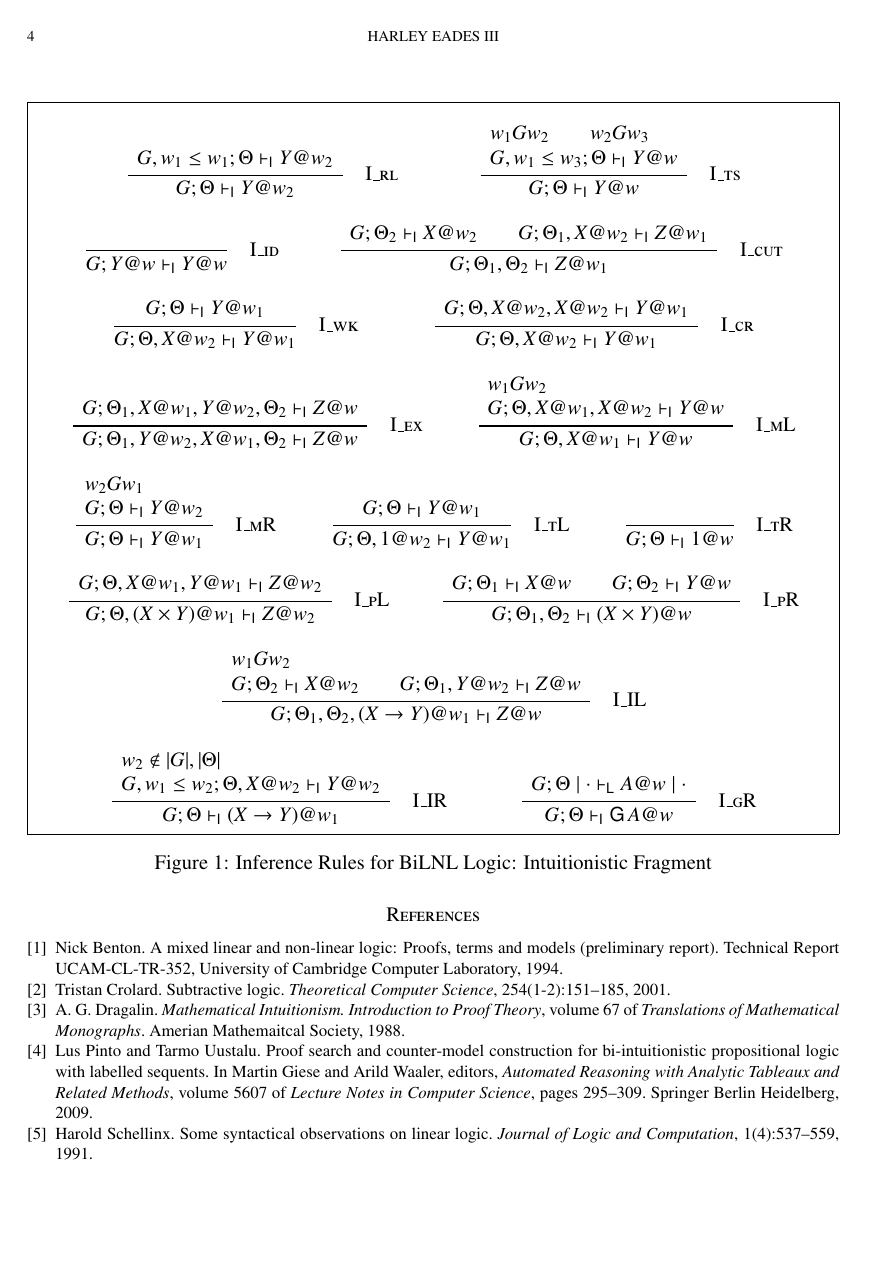
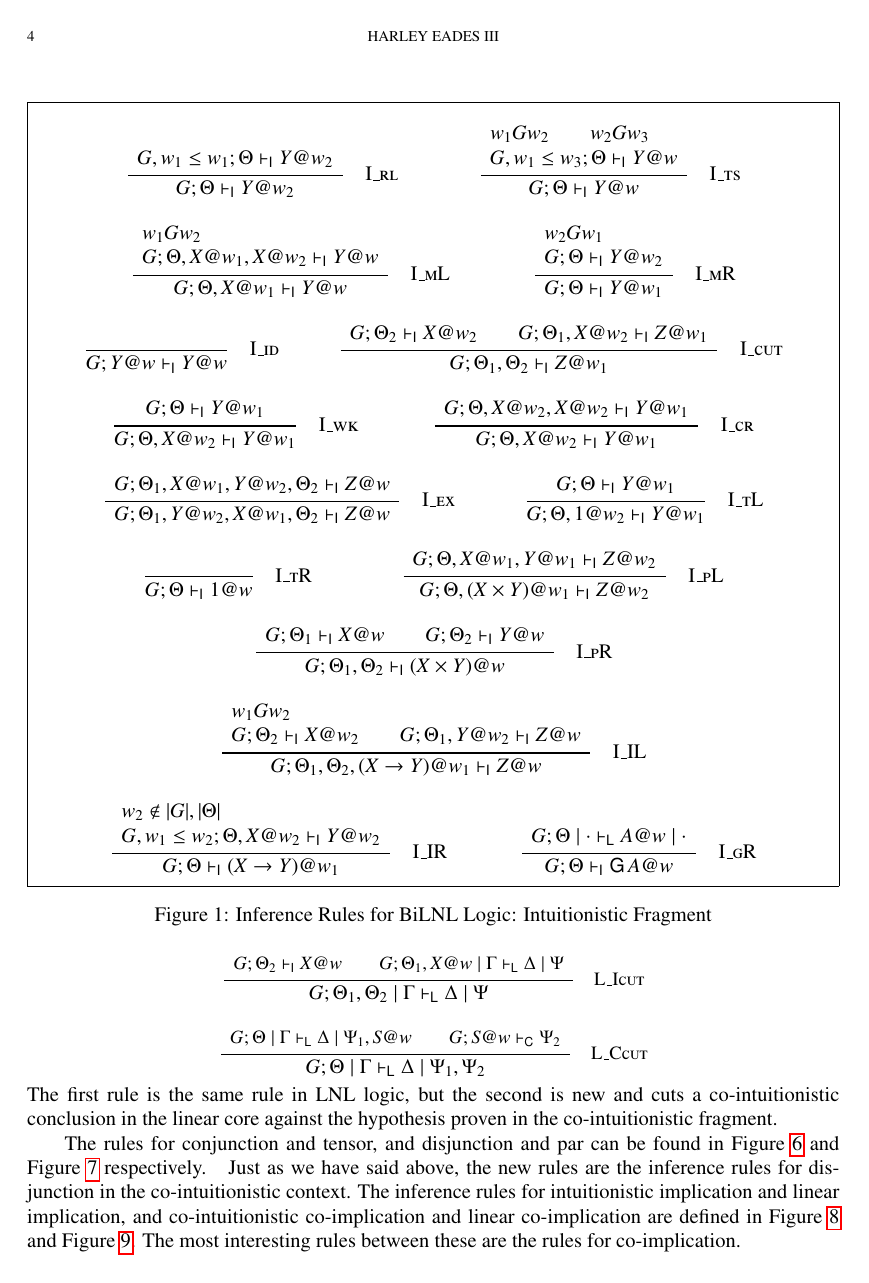
Before and after one commit to heades/matter-meets-antimatter, a LaTeX document (main.tex): page 4 of 9 before the commit and page 4 of 10 after it. The pictures show the PDF file main.pdf that the author committed with the source.

Commit message:
Wrote about the inference rules.

```diff
--- a/main.tex
+++ b/main.tex
@@ -268,0 +281,2 @@ the model all types of formulas can be freely mixed.
+Figure~\ref{fig:ifr-IL}, and the inference rules for the
+co-intuitionistic fragment can be found in Figure~\ref{fig:ifr-CL}.
@@ -316,6 +341,10 @@ the model all types of formulas can be freely mixed.
   \label{fig:ifr-CL}
 \end{figure}
 
+The linear core of BiLNL logic consists of a large number of rules,
+and for this reason they have been broken up into multiple figures.
+The inference rules for reflexivity, transitivity, and monotonicity
+are defined in Figure~\ref{fig:ifr-biLNL-graph}.
 \begin{figure}
   \begin{mdframed}
     \begin{mathpar}
@@ -334,3 +365,4 @@ the model all types of formulas can be freely mixed.
+Figure~\ref{fig:ifr-biLNL-structural}.
 \begin{figure}
   \begin{mdframed}
     \begin{mathpar}
@@ -351,3 +385,4 @@ the model all types of formulas can be freely mixed.
+Figure~\ref{fig:ifr-biLNL-id-cut}.
 \begin{figure}
   \begin{mdframed}
     \begin{mathpar}
@@ -360,7 +395,19 @@ the model all types of formulas can be freely mixed.
   \caption{Inference Rules for BiLNL Logic: Identity and Cut Rules}
   \label{fig:ifr-biLNL-id-cut}
 \end{figure}
+Similarly to Benton's LNL logic \cite{Benton:1994}, we also have cut
+rules involving the different fragments:
+\begin{mathpar}
+  \small
+  \BiLNLdruleLXXIcut{} \and \BiLNLdruleLXXCcut{}
+\end{mathpar}
+The first rule is the same rule in LNL logic, but the second is new
+and cuts a co-intuitionistic conclusion in the linear core against the
+hypothesis proven in the co-intuitionistic fragment.
 
+The rules for conjunction and tensor, and disjunction and par can be
+found in Figure~\ref{fig:ifr-biLNL-conunction-tensor} and
+Figure~\ref{fig:ifr-biLNL-disjunction-par} respectively.
 \begin{figure}
   \begin{mdframed}
     \begin{mathpar}
@@ -388,7 +434,13 @@ the model all types of formulas can be freely mixed.
   \caption{Inference Rules for BiLNL Logic: Disjunction and Par Rules}
   \label{fig:ifr-biLNL-disjunction-par}
 \end{figure}
-
+Just as we have said above, the new rules are the inference rules for
+disjunction in the co-intuitionistic context.  The inference rules for
+intuitionistic implication and linear implication, and
+co-intuitionistic co-implication and linear co-implication are defined
+in Figure~\ref{fig:ifr-biLNL-implication} and
+Figure~\ref{fig:ifr-biLNL-co-implication}.  The most interesting rules
+between these are the rules for co-implication.
 \begin{figure}
   \begin{mdframed}
     \begin{mathpar}
@@ -413,6 +464,8 @@ the model all types of formulas can be freely mixed.
   \label{fig:ifr-biLNL-co-implication}
 \end{figure}
 
+Lastly, the inference rules for each of the functors are defined in
+Figure~\ref{fig:ifr-biLNL-adjoint-functors}.
 \begin{figure}
   \begin{mdframed}
     \begin{mathpar}
```
Also changed, not shown: main.pdf, main.tex (48 more changed lines).
